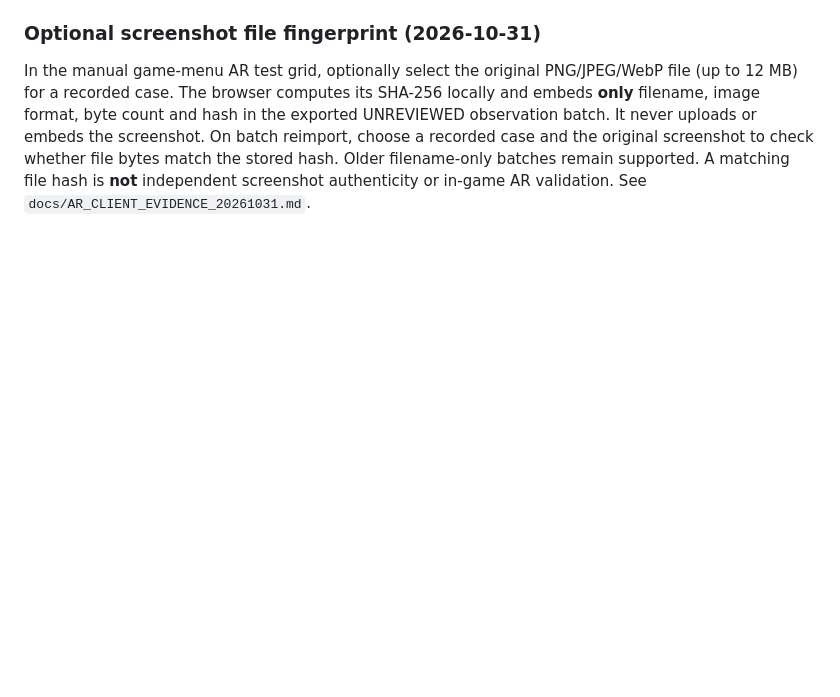
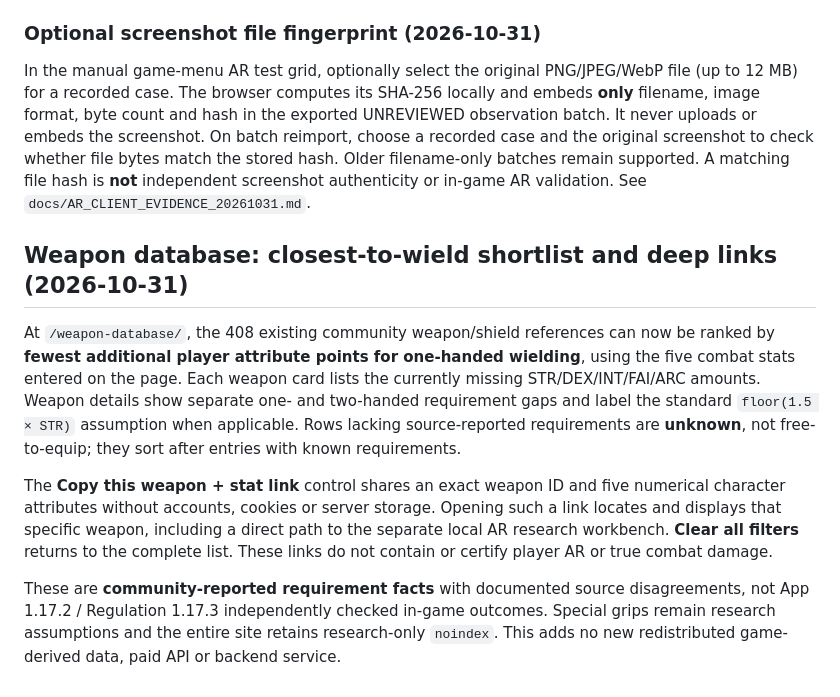
Before and after one commit to garrison2025/Elden-Ring, a Markdown page: README.md, the part around the change. Drawn GitHub-style; blank space fills up the shorter version.

Commit message:
Document weapon availability shortlist, shareable character links and source caveats

```diff
--- a/README.md
+++ b/README.md
@@ -292,3 +292,27 @@ On batch reimport, choose a recorded case and the original screenshot to check
 whether file bytes match the stored hash. Older filename-only batches remain
 supported. A matching file hash is **not** independent screenshot authenticity
 or in-game AR validation. See `docs/AR_CLIENT_EVIDENCE_20261031.md`.
+
+## Weapon database: closest-to-wield shortlist and deep links (2026-10-31)
+
+At `/weapon-database/`, the 408 existing community weapon/shield references
+can now be ranked by **fewest additional player attribute points for
+one-handed wielding**, using the five combat stats entered on the page.
+Each weapon card lists the currently missing STR/DEX/INT/FAI/ARC amounts.
+Weapon details show separate one- and two-handed requirement gaps and label
+the standard `floor(1.5 × STR)` assumption when applicable. Rows lacking
+source-reported requirements are **unknown**, not free-to-equip; they sort
+after entries with known requirements.
+
+The **Copy this weapon + stat link** control shares an exact weapon ID and
+five numerical character attributes without accounts, cookies or server
+storage. Opening such a link locates and displays that specific weapon,
+including a direct path to the separate local AR research workbench.
+**Clear all filters** returns to the complete list. These links do not
+contain or certify player AR or true combat damage.
+
+These are **community-reported requirement facts** with documented source
+disagreements, not App 1.17.2 / Regulation 1.17.3 independently checked
+in-game outcomes. Special grips remain research assumptions and the
+entire site retains research-only `noindex`. This adds no new redistributed
+game-derived data, paid API or backend service.
```
